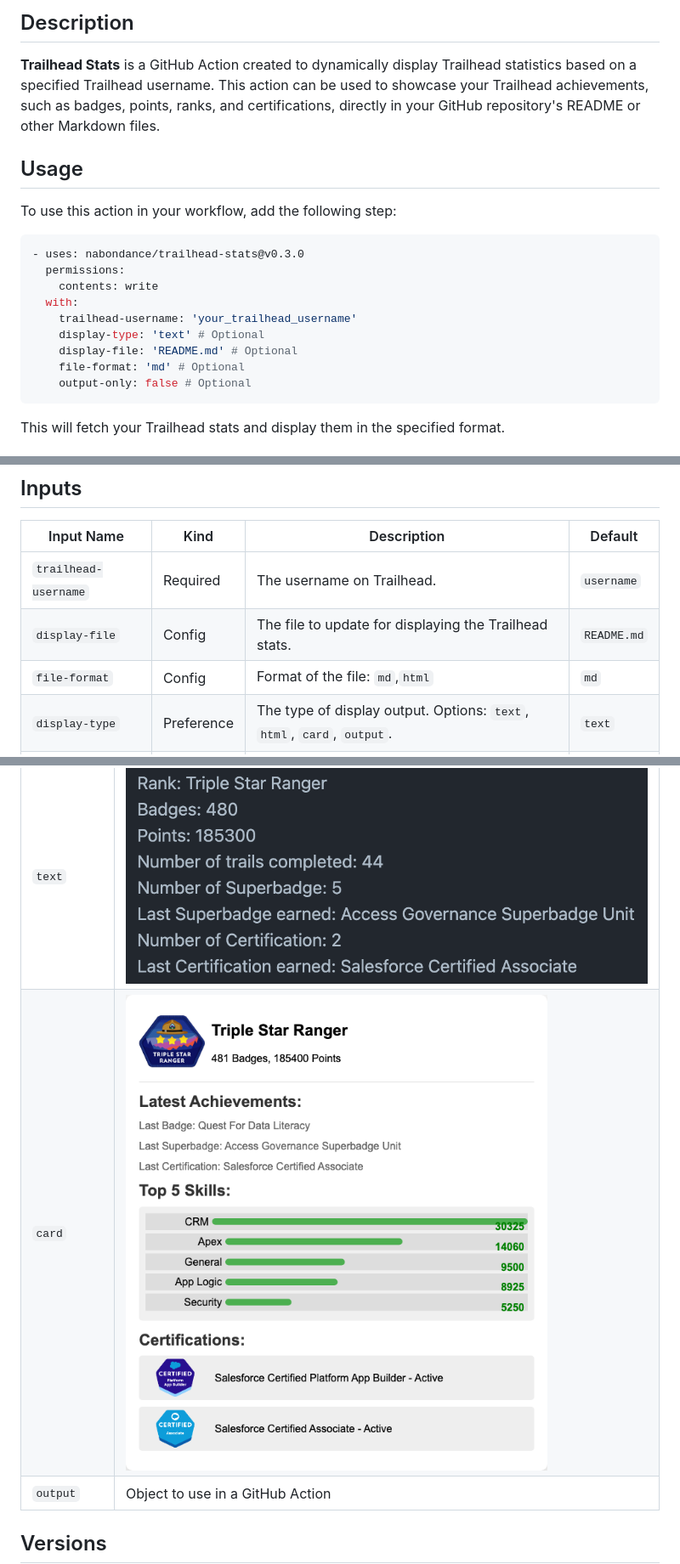
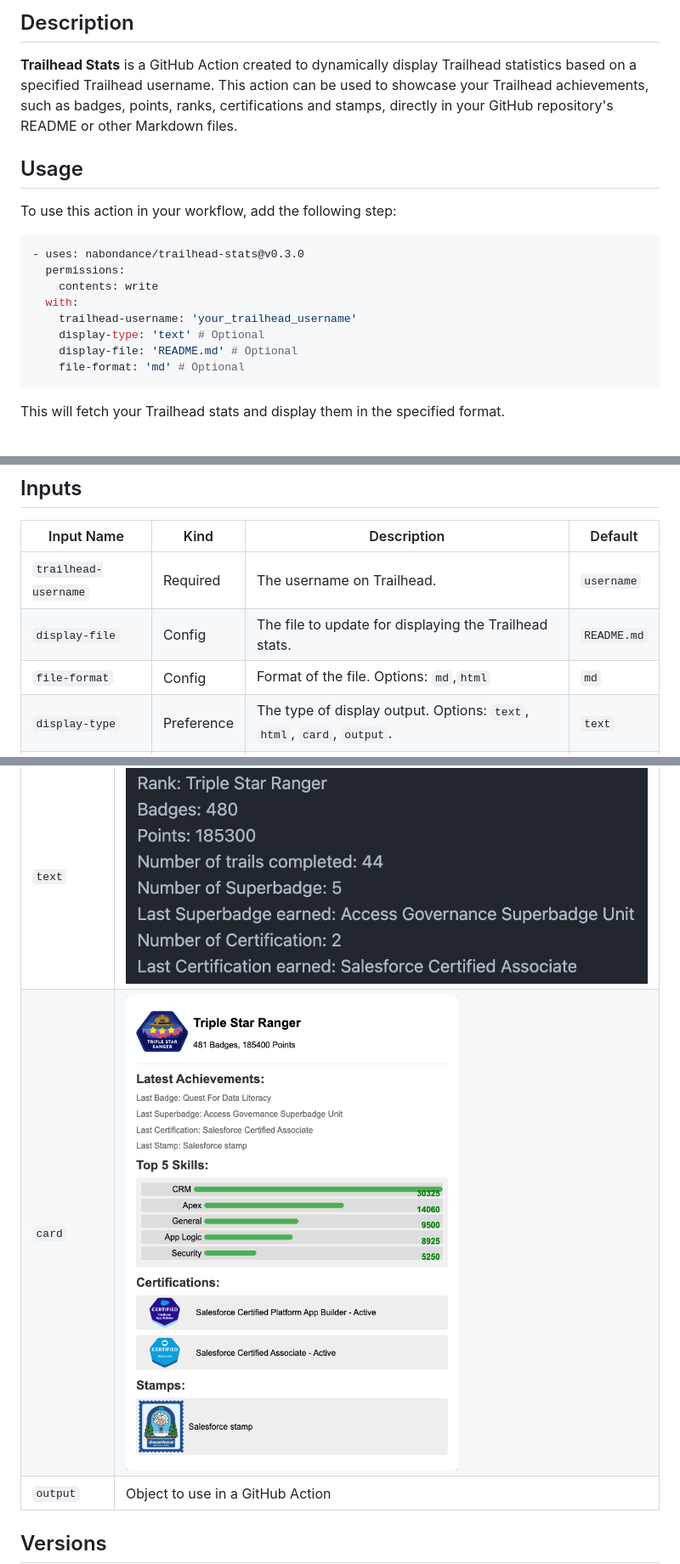
Before and after one commit to nabondance/Trailhead-Stats, a Markdown page: README.md, 3 parts joined by grey strips. Shown at 85% size. Drawn GitHub-style; pictures changed too: images/readme/display_card.png.

Commit message:
docs(ui): update readme with stamps

````diff
--- a/README.md
+++ b/README.md
@@ -6,9 +6,9 @@
 
 **Trailhead Stats** is a GitHub Action created to dynamically display Trailhead
 statistics based on a specified Trailhead username. This action can be used to
-showcase your Trailhead achievements, such as badges, points, ranks, and
-certifications, directly in your GitHub repository's README or other Markdown
-files.
+showcase your Trailhead achievements, such as badges, points, ranks,
+certifications and stamps, directly in your GitHub repository's README or other
+Markdown files.
 
 ## Usage
 
@@ -23,7 +23,6 @@ To use this action in your workflow, add the following step:
     display-type: 'text' # Optional
     display-file: 'README.md' # Optional
     file-format: 'md' # Optional
-    output-only: false # Optional
 ```
 
 This will fetch your Trailhead stats and display them in the specified format.
@@ -78,7 +77,7 @@ daily.
 | -------------------- | ---------- | ---------------------------------------------------------------------- | ----------- |
 | `trailhead-username` | Required   | The username on Trailhead.                                             | `username`  |
 | `display-file`       | Config     | The file to update for displaying the Trailhead stats.                 | `README.md` |
-| `file-format`        | Config     | Format of the file: `md`,`html`                                        | `md`        |
+| `file-format`        | Config     | Format of the file. Options: `md`,`html`                               | `md`        |
 | `display-type`       | Preference | The type of display output. Options: `text`, `html`, `card`, `output`. | `text`      |
 | `output-only`        | Config     | Set to true to only output the stats without modifying the file.       | `false`     |
 | `no-commit`          | Debug      | Set to true to not commit the modification.                            | `false`     |
````
